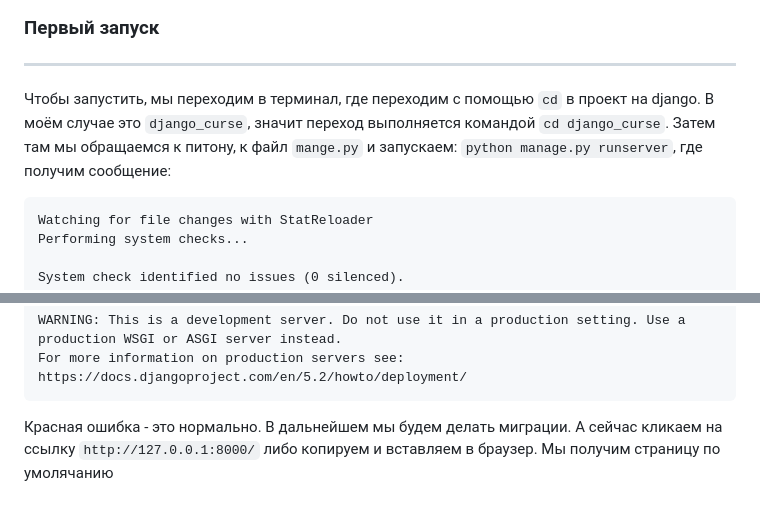
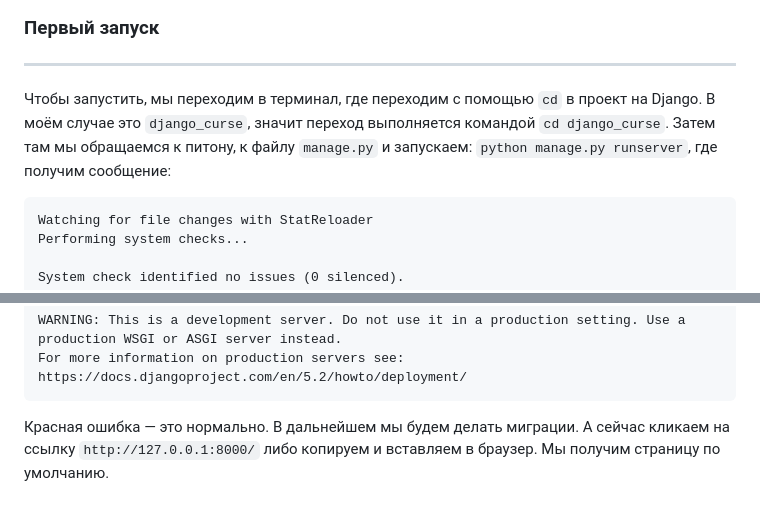
Before and after one commit to roge111/Django_project_first, a Markdown page: README.md, 2 parts joined by grey strips. GitHub-like rendering.

````diff
--- a/README.md
+++ b/README.md
@@ -117,7 +117,7 @@ urlpatterns = [
 ### Первый запуск
 ---
 
-Чтобы запустить, мы переходим в терминал, где переходим с помощью `cd` в проект на django. В моём случае это `django_curse`, значит переход выполняется командой `cd django_curse`. Затем там мы обращаемся к питону, к файл `mange.py` и запускаем: `python manage.py runserver`, где получим сообщение:
+Чтобы запустить, мы переходим в терминал, где переходим с помощью `cd` в проект на Django. В моём случае это `django_curse`, значит переход выполняется командой `cd django_curse`. Затем там мы обращаемся к питону, к файлу `manage.py` и запускаем: `python manage.py runserver`, где получим сообщение:
 
 ```
 Watching for file changes with StatReloader
@@ -136,4 +136,4 @@ WARNING: This is a development server. Do not use it in a production setting. Us
 For more information on production servers see: https://docs.djangoproject.com/en/5.2/howto/deployment/
 ```
 
-Красная ошибка - это нормально. В дальнейшем мы будем делать миграции. А сейчас кликаем на ссылку `http://127.0.0.1:8000/` либо копируем и вставляем в браузер. Мы получим страницу по умолячанию
+Красная ошибка — это нормально. В дальнейшем мы будем делать миграции. А сейчас кликаем на ссылку `http://127.0.0.1:8000/` либо копируем и вставляем в браузер. Мы получим страницу по умолчанию.
````
